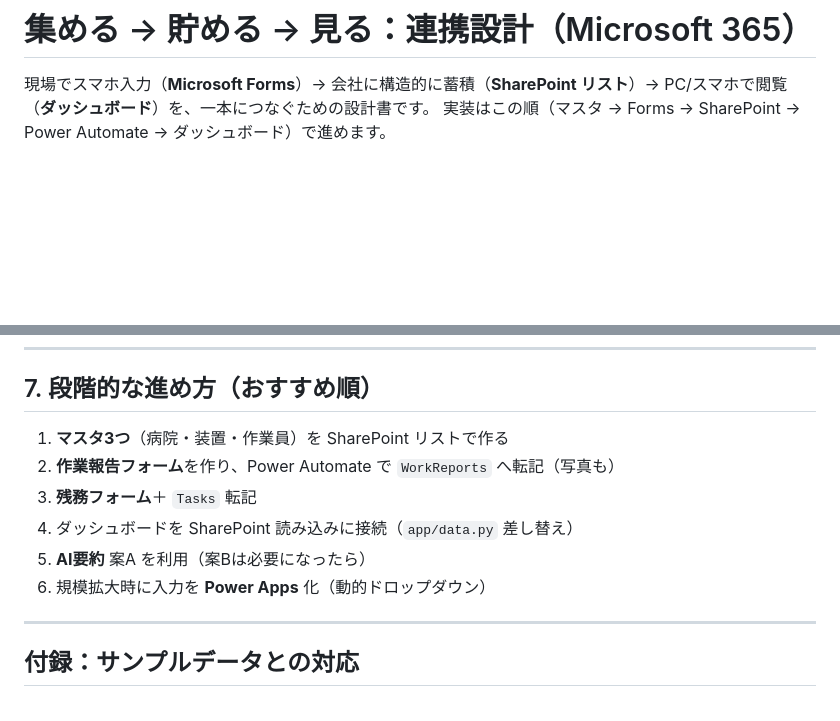
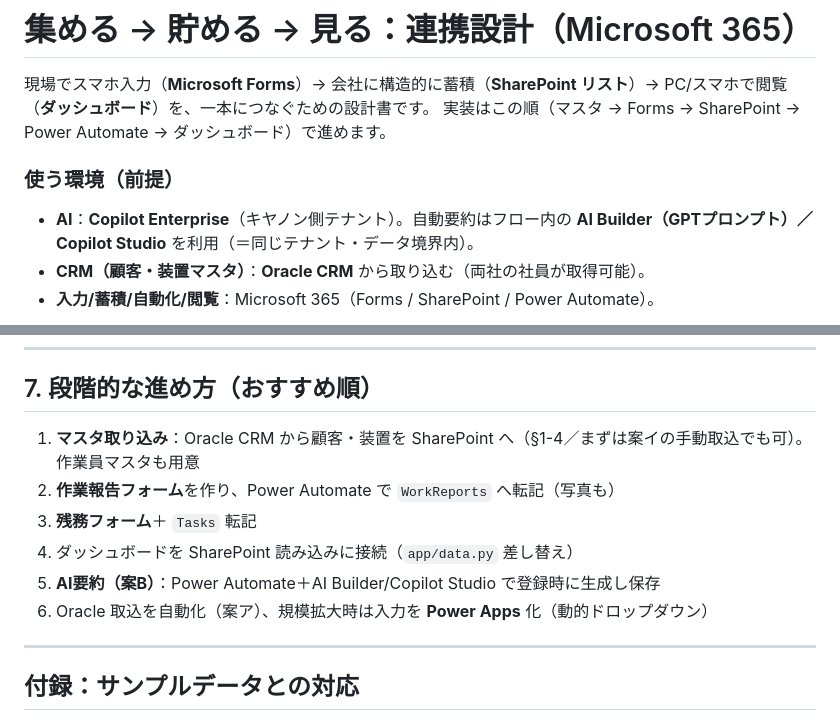
Before and after one commit to m0925k-ctrl/Mako, a Markdown page: docs/forms-and-flow.md, 2 parts joined by grey strips. Drawn GitHub-style; blank space fills up the shorter version.

````diff
--- a/docs/forms-and-flow.md
+++ b/docs/forms-and-flow.md
@@ -4,5 +4,11 @@
 PC/スマホで閲覧（**ダッシュボード**）を、一本につなぐための設計書です。
 実装はこの順（マスタ → Forms → SharePoint → Power Automate → ダッシュボード）で進めます。
 
+### 使う環境（前提）
+- **AI**：**Copilot Enterprise**（キヤノン側テナント）。自動要約はフロー内の
+  **AI Builder（GPTプロンプト）／ Copilot Studio** を利用（＝同じテナント・データ境界内）。
+- **CRM（顧客・装置マスタ）**：**Oracle CRM** から取り込む（両社の社員が取得可能）。
+- **入力/蓄積/自動化/閲覧**：Microsoft 365（Forms / SharePoint / Power Automate）。
+
 ```mermaid
 flowchart LR
@@ -219,12 +252,12 @@ Microsoft Forms の選択肢は**静的**で、装置マスタと自動連動し
 
 ## 7. 段階的な進め方（おすすめ順）
 
-1. **マスタ3つ**（病院・装置・作業員）を SharePoint リストで作る
+1. **マスタ取り込み**：Oracle CRM から顧客・装置を SharePoint へ（§1-4／まずは案イの手動取込でも可）。作業員マスタも用意
 2. **作業報告フォーム**を作り、Power Automate で `WorkReports` へ転記（写真も）
 3. **残務フォーム**＋ `Tasks` 転記
 4. ダッシュボードを SharePoint 読み込みに接続（`app/data.py` 差し替え）
-5. **AI要約** 案A を利用（案Bは必要になったら）
-6. 規模拡大時に入力を **Power Apps** 化（動的ドロップダウン）
+5. **AI要約（案B）**：Power Automate＋AI Builder/Copilot Studio で登録時に生成し保存
+6. Oracle 取込を自動化（案ア）、規模拡大時は入力を **Power Apps** 化（動的ドロップダウン）
 
 ---
 
````
Also changed, not shown: other parts of docs/forms-and-flow.md (+35 -8 lines).
